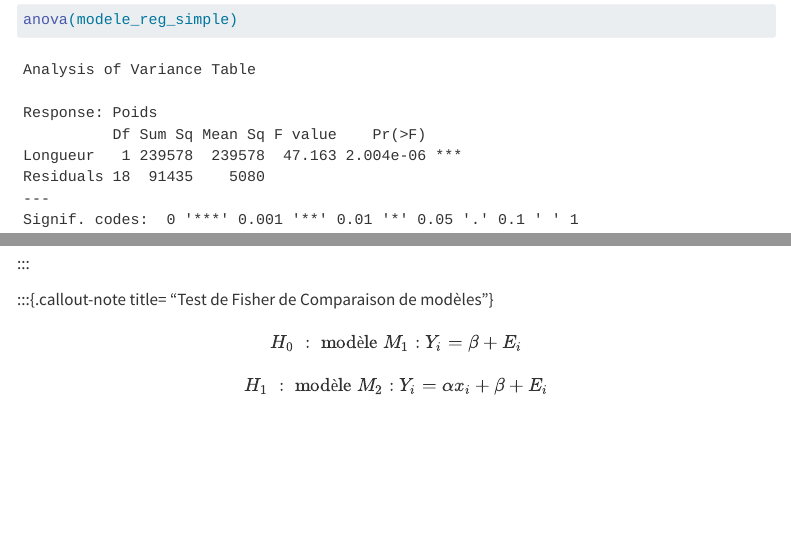
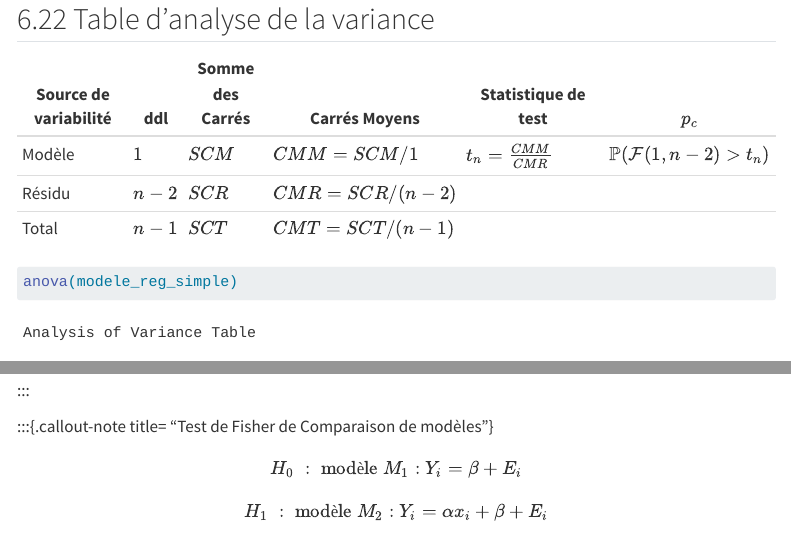
Before and after one commit to AnakokEmre/Website, a Quarto document (Cours/EMS/Modèle linéaire/Cours1/cours1.qmd): the page in a window 1100 px wide, from 11870 px down before the commit and from 11710 px down after it, and a second part further down, joined at a grey line. Rendered offline with R 4.5, knitr and Pandoc in place of Quarto, with nearby package versions; code that draws random numbers runs with fixed seeds of ours; menus at the side of the page are left out.

Commit message:
anova table

````diff
--- a/Cours/EMS/Modèle linéaire/Cours1/cours1.qmd
+++ b/Cours/EMS/Modèle linéaire/Cours1/cours1.qmd
@@ -1526,6 +1527,15 @@ $$
 \end{array}
 $$
 :::
+
+--->
+
+| Source de variabilité | ddl  | Somme des Carrés | Carrés Moyens        | Statistique de test              | $p_c$ |
+|-----------------------|------|------------------|----------------------|----------------------------------|-----|
+| Modèle                | $1$    | $SCM$              | $CMM = SCM / 1$        | $t_n = \frac{CMM}{CMR}$          | $\mathbb{P}(\mathcal{F}(1,n-2) > t_n)$ |
+| Résidu                | $n-2$  | $SCR$              | $CMR = SCR / (n-2)$    |                                  |     |
+| Total                 | $n-1$  | $SCT$              | $CMT = SCT / (n-1)$    |                                  |     |
+
 
 ```{r, echo= TRUE}
 anova(modele_reg_simple)
````
Also changed, not shown: docs/search.json, Cours/EMS/Modèle linéaire/Cours1/cours1.qmd (1 more changed lines).
